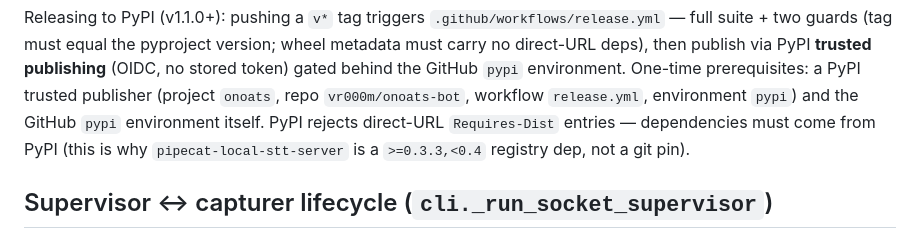
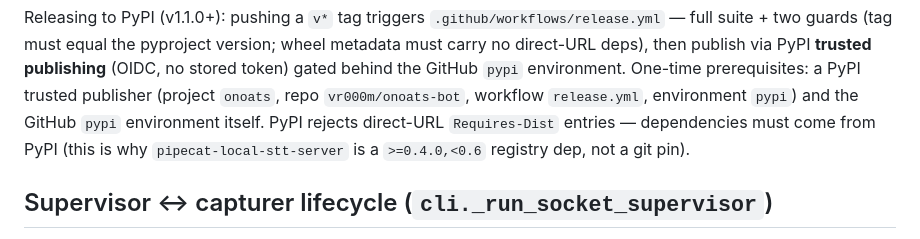
Before and after one commit to vr000m/onoats-bot, a Markdown page: AGENTS.md, the part around the change. Drawn GitHub-style.

Commit message:
docs(agents): update stt-server pin text to >=0.4.0,<0.6

```diff
--- a/AGENTS.md
+++ b/AGENTS.md
@@ -77,7 +77,7 @@ the GitHub `pypi` environment. One-time prerequisites: a PyPI trusted
 publisher (project `onoats`, repo `vr000m/onoats-bot`, workflow
 `release.yml`, environment `pypi`) and the GitHub `pypi` environment itself.
 PyPI rejects direct-URL `Requires-Dist` entries — dependencies must come
-from PyPI (this is why `pipecat-local-stt-server` is a `>=0.3.3,<0.4`
+from PyPI (this is why `pipecat-local-stt-server` is a `>=0.4.0,<0.6`
 registry dep, not a git pin).
 
 ## Supervisor ↔ capturer lifecycle (`cli._run_socket_supervisor`)
```
